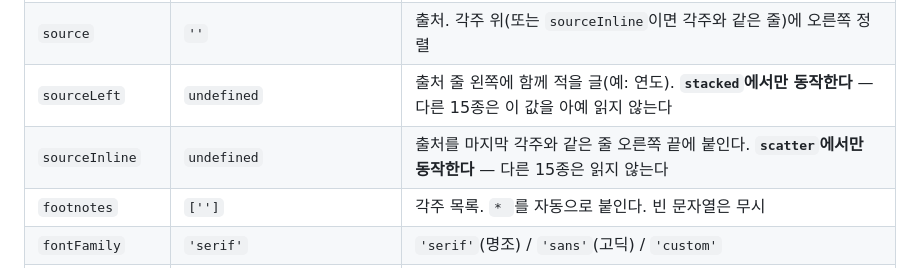
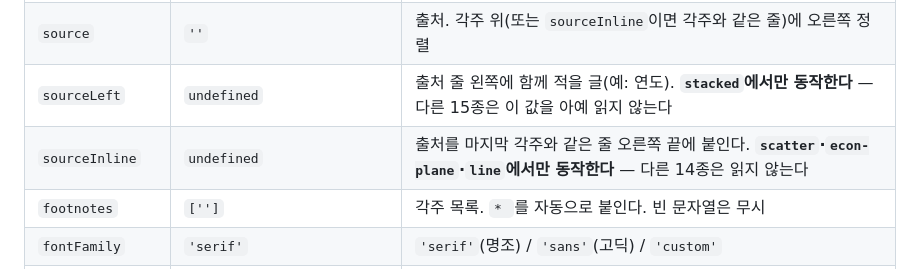
Before and after one commit to yhk1m/csat-chart.js, a Markdown page: docs/ai-reference.md, the part around the change. Drawn GitHub-style.

Commit message:
docs: 옵션 표의 sourceInline 행도 econ-plane·line 을 적는다
Co-Authored-By: Claude Opus 5 (1M context) <noreply@anthropic.com>
Claude-Session: https://claude.ai/code/session_013Gjgb4JYuXTe5pcZqpTBHk

```diff
--- a/docs/ai-reference.md
+++ b/docs/ai-reference.md
@@ -354,7 +354,7 @@ Node에서 `false`를 돌려줘도 그림 자체는 대체 글꼴로 정상 렌
 | `title` | `''` | 제목 |
 | `source` | `''` | 출처. 각주 위(또는 `sourceInline`이면 각주와 같은 줄)에 오른쪽 정렬 |
 | `sourceLeft` | `undefined` | 출처 줄 왼쪽에 함께 적을 글(예: 연도). **`stacked`에서만 동작한다** — 다른 15종은 이 값을 아예 읽지 않는다 |
-| `sourceInline` | `undefined` | 출처를 마지막 각주와 같은 줄 오른쪽 끝에 붙인다. **`scatter`에서만 동작한다** — 다른 15종은 읽지 않는다 |
+| `sourceInline` | `undefined` | 출처를 마지막 각주와 같은 줄 오른쪽 끝에 붙인다. **`scatter`·`econ-plane`·`line`에서만 동작한다** — 다른 14종은 읽지 않는다 |
 | `footnotes` | `['']` | 각주 목록. `* `를 자동으로 붙인다. 빈 문자열은 무시 |
 | `fontFamily` | `'serif'` | `'serif'`(명조) / `'sans'`(고딕) / `'custom'` |
 | `customFont` | `''` | `fontFamily`가 `'custom'`일 때 쓸 글꼴 이름. **축 쪽만 바꾼다** — 제목·범례는 못 건드린다 |
```
